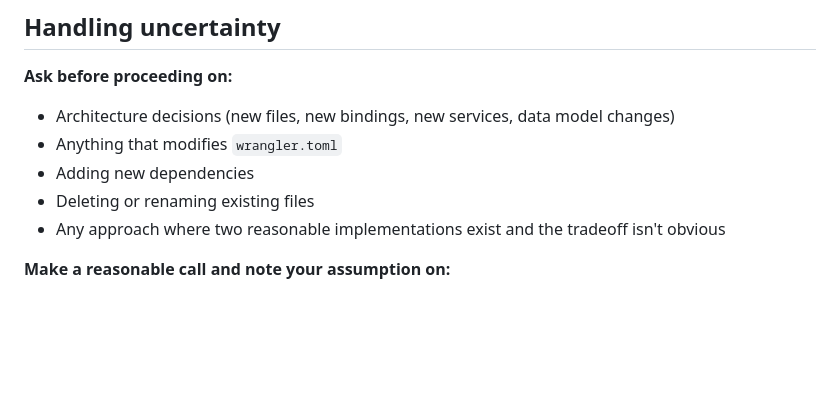
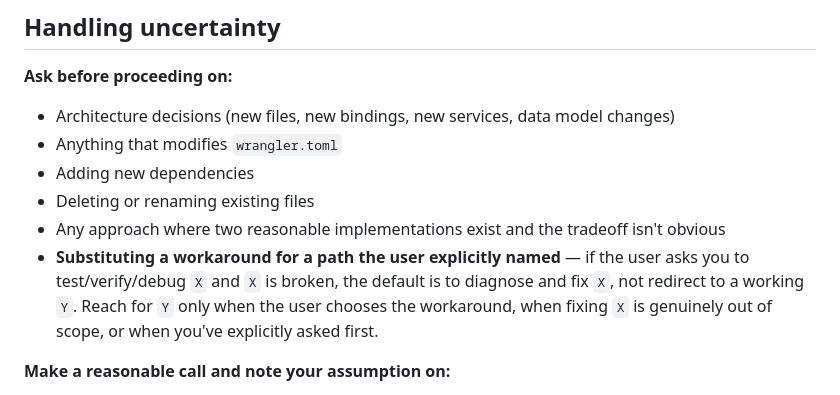
Before and after one commit to cheapredwine/cf-cdn-demo, a Markdown page: CLAUDE.md, the part around the change. GitHub-like rendering; blank space fills up the shorter version.

Commit message:
docs: don't substitute workarounds for user-named paths
Mirror of the same addition just made to cf-template — codifies
the rule from a real incident in this session.

```diff
--- a/CLAUDE.md
+++ b/CLAUDE.md
@@ -128,6 +128,7 @@ Do not create files outside this structure without asking first.
 - Adding new dependencies
 - Deleting or renaming existing files
 - Any approach where two reasonable implementations exist and the tradeoff isn't obvious
+- **Substituting a workaround for a path the user explicitly named** — if the user asks you to test/verify/debug `X` and `X` is broken, the default is to diagnose and fix `X`, not redirect to a working `Y`. Reach for `Y` only when the user chooses the workaround, when fixing `X` is genuinely out of scope, or when you've explicitly asked first.
 
 **Make a reasonable call and note your assumption on:**
 - Implementation details within an established pattern
```
